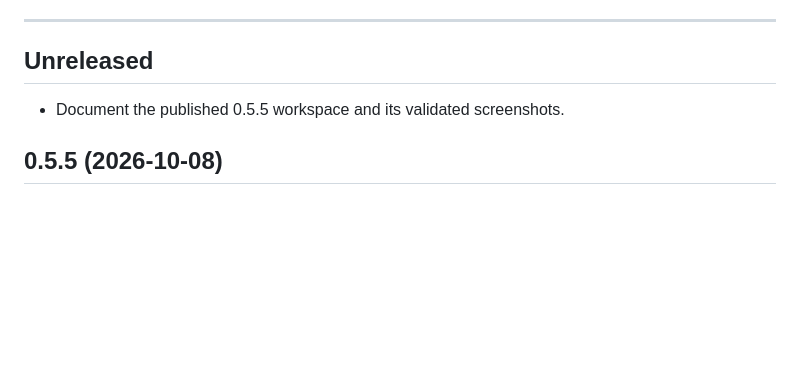
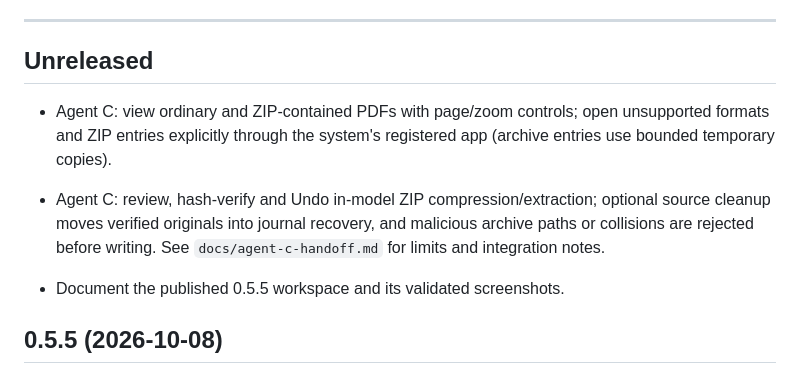
Before and after one commit to DrFlGd/Model-Library, a Markdown page: CHANGELOG.md, the part around the change. GitHub-like rendering; blank space fills up the shorter version.

Commit message:
Document Agent C PDF, ZIP, and external-opening changes

```diff
--- a/CHANGELOG.md
+++ b/CHANGELOG.md
@@ -64,6 +64,9 @@ The UI pass in `docs/PLAN.md` ("UI pass design") is done: actions (0.5.1), undo
 ---
 
 ## Unreleased
+
+- Agent C: view ordinary and ZIP-contained PDFs with page/zoom controls; open unsupported formats and ZIP entries explicitly through the system's registered app (archive entries use bounded temporary copies).
+- Agent C: review, hash-verify and Undo in-model ZIP compression/extraction; optional source cleanup moves verified originals into journal recovery, and malicious archive paths or collisions are rejected before writing. See `docs/agent-c-handoff.md` for limits and integration notes.
 
 - Document the published 0.5.5 workspace and its validated screenshots.
 
```
